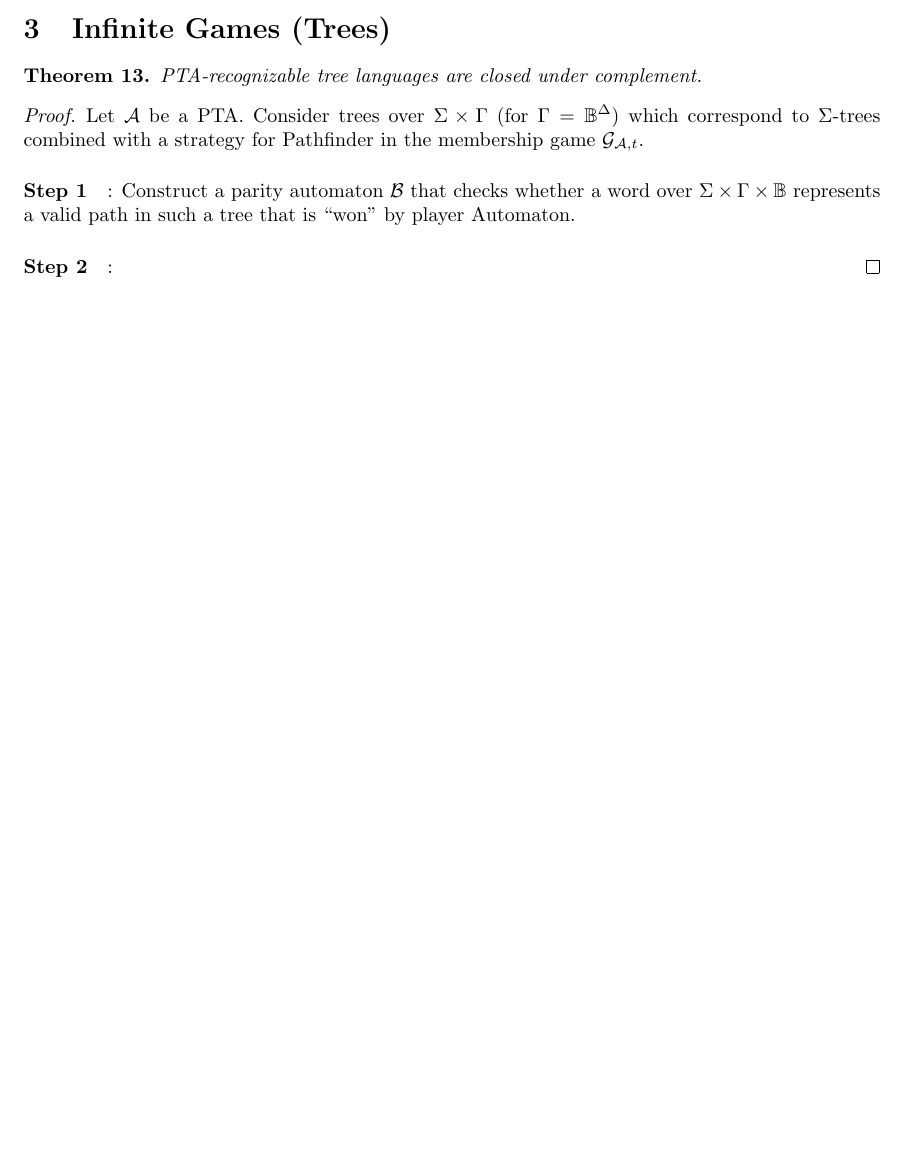
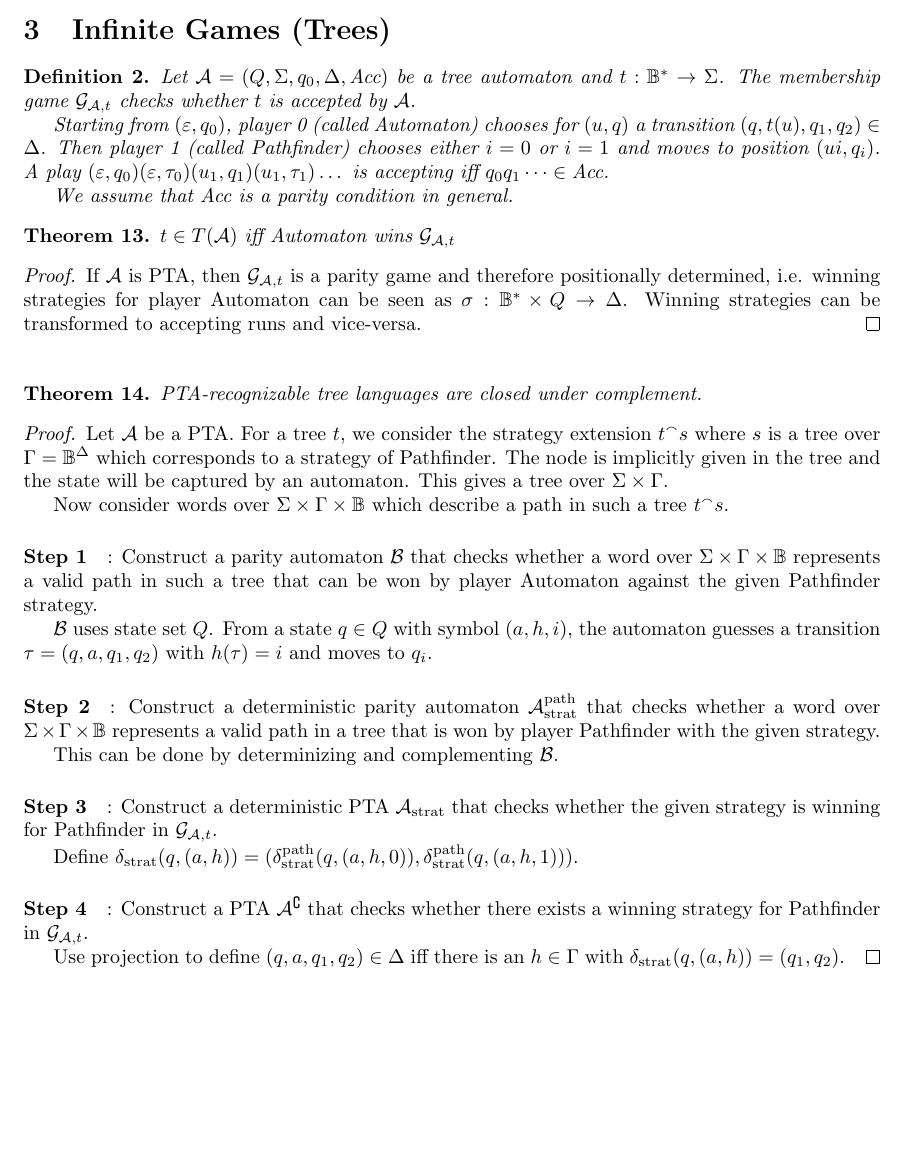
Before and after one commit to Wurstinator/ICIGTA, a LaTeX document (proofs.tex): part of page 10 of 10, cut so that both start at the same text, the shorter picture padded with empty space. Compiled offline with pdfLaTeX.

Commit message:
Finished IG:Trees proofs

```diff
--- a/proofs.tex
+++ b/proofs.tex
@@ -366,14 +366,45 @@
 
 \newpage
 \section{Infinite Games (Trees)}
+\begin{definition}
+	Let $\mathcal{A} = (Q, \Sigma, q_0, \Delta, \text{Acc})$ be a tree automaton and $t : \mathbb{B}^* \rightarrow \Sigma$. The membership game $\mathcal{G}_{\mathcal{A},t}$ checks whether $t$ is accepted by $\mathcal{A}$.
+
+	Starting from $(\varepsilon, q_0)$, player 0 (called Automaton) chooses for $(u, q)$ a transition $(q, t(u), q_1, q_2) \in \Delta$. Then player 1 (called Pathfinder) chooses either $i = 0$ or $i = 1$ and moves to position $(ui, q_i)$. A play $(\varepsilon, q_0) (\varepsilon, \tau_0) (u_1, q_1) (u_1, \tau_1) \dots$ is accepting iff $q_0 q_1 \dots \in \text{Acc}$.
+
+	We assume that $\text{Acc}$ is a parity condition in general.
+\end{definition}
+
+\begin{theorem}
+	$t \in T(\mathcal{A})$ iff Automaton wins $\mathcal{G}_{\mathcal{A},t}$
+\end{theorem}
+\begin{proof}
+	If $\mathcal{A}$ is PTA, then $\mathcal{G}_{\mathcal{A},t}$ is a parity game and therefore positionally determined, i.e. winning strategies for player Automaton can be seen as $\sigma : \mathbb{B}^* \times Q \rightarrow \Delta$. Winning strategies can be transformed to accepting runs and vice-versa.
+\end{proof}
+
+\vspace{0.25cm}
 \begin{theorem}
 \label{pta_complement}
 	PTA-recognizable tree languages are closed under complement.
 \end{theorem}
-\begin{proof} Let $\mathcal{A}$ be a PTA. Consider trees over $\Sigma \times \Gamma$ (for $\Gamma = \mathbb{B}^\Delta$) which correspond to $\Sigma$-trees combined with a strategy for Pathfinder in the membership game $\mathcal{G}_{\mathcal{A},t}$.
-	\paragraph{Step 1}: Construct a parity automaton $\mathcal{B}$ that checks whether a word over $\Sigma \times \Gamma \times \mathbb{B}$ represents a valid path in such a tree that is ``won'' by player Automaton. %TODO
+\begin{proof} Let $\mathcal{A}$ be a PTA. For a tree $t$, we consider the strategy extension $t^\smallfrown s$ where $s$ is a tree over $\Gamma = \mathbb{B}^\Delta$ which corresponds to a strategy of Pathfinder. The node is implicitly given in the tree and the state will be captured by an automaton. This gives a tree over $\Sigma \times \Gamma$.
 
-	\paragraph{Step 2}:
+	Now consider words over $\Sigma \times \Gamma \times \mathbb{B}$ which describe a path in such a tree $t^\smallfrown s$.
+
+	\paragraph{Step 1}: Construct a parity automaton $\mathcal{B}$ that checks whether a word over $\Sigma \times \Gamma \times \mathbb{B}$ represents a valid path in such a tree that can be won by player Automaton against the given Pathfinder strategy.
+
+	$\mathcal{B}$ uses state set $Q$. From a state $q \in Q$ with symbol $(a, h, i)$, the automaton guesses a transition $\tau = (q, a, q_1, q_2)$ with $h(\tau) = i$ and moves to $q_i$.
+
+	\paragraph{Step 2}: Construct a deterministic parity automaton $\mathcal{A}_\text{strat}^\text{path}$ that checks whether a word over $\Sigma \times \Gamma \times \mathbb{B}$ represents a valid path in a tree that is won by player Pathfinder with the given strategy.
+
+	This can be done by determinizing and complementing $\mathcal{B}$.
+
+	\paragraph{Step 3}: Construct a deterministic PTA $\mathcal{A}_\text{strat}$ that checks whether the given strategy is winning for Pathfinder in $\mathcal{G}_{\mathcal{A},t}$.
+
+	Define $\delta_\text{strat}(q, (a, h)) = (\delta_\text{strat}^\text{path}(q, (a, h, 0)), \delta_\text{strat}^\text{path}(q, (a, h, 1)))$.
+
+	\paragraph{Step 4}: Construct a PTA $\mathcal{A}^\complement$ that checks whether there exists a winning strategy for Pathfinder in $\mathcal{G}_{\mathcal{A},t}$.
+
+	Use projection to define $(q, a, q_1, q_2) \in \Delta$ iff there is an $h \in \Gamma$ with $\delta_\text{strat}(q, (a, h)) = (q_1, q_2)$.
 \end{proof}
 
 \end{document}
```
Also changed, not shown: proofs.pdf.
